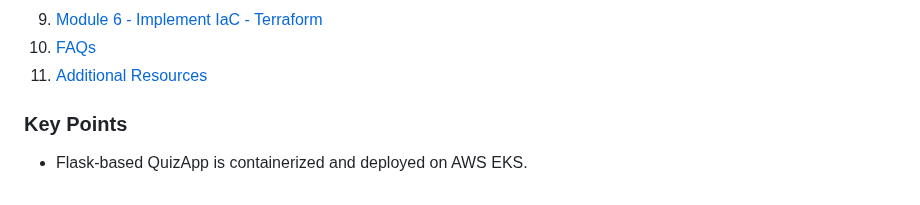
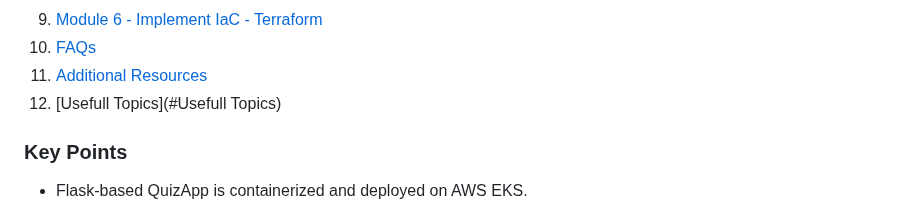
Before and after one commit to Zain-art/quizapp-python-devops, a Markdown page: README.md, the part around the change. Drawn GitHub-style.

```diff
--- a/README.md
+++ b/README.md
@@ -13,6 +13,7 @@
 9. [Module 6 - Implement IaC - Terraform](#module-6)
 10. [FAQs](#faqs)
 11. [Additional Resources](#additional-resources)
+12. [Usefull Topics](#Usefull Topics)
 
 ### Key Points
 - Flask-based QuizApp is containerized and deployed on AWS EKS.
```
